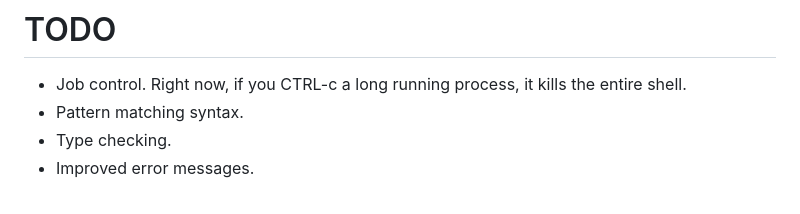
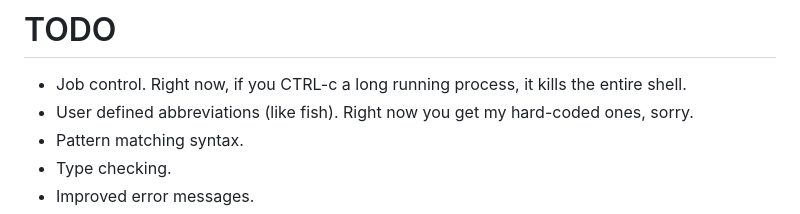
Before and after one commit to mitchpaulus/mshell, a Markdown page: README.md, the part around the change. GitHub-like rendering.

```diff
--- a/README.md
+++ b/README.md
@@ -80,6 +80,7 @@ Note that you'll also need the environment variable `MSHSTDLIB` pointing to the
 # TODO
 
 - Job control. Right now, if you CTRL-c a long running process, it kills the entire shell.
+- User defined abbreviations (like fish). Right now you get my hard-coded ones, sorry.
 - Pattern matching syntax.
 - Type checking.
 - Improved error messages.
```
